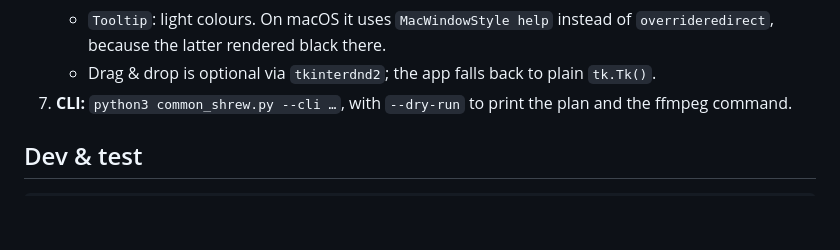
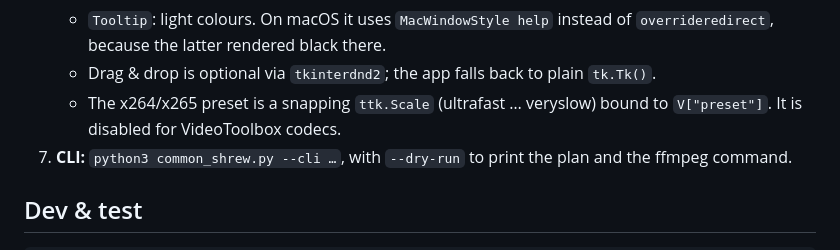
Before and after one commit to sonarkon/Common-Shrew, a Markdown page: CLAUDE.md, the part around the change. GitHub-like rendering; blank space fills up the shorter version.

```diff
--- a/CLAUDE.md
+++ b/CLAUDE.md
@@ -66,6 +66,8 @@ Git-ignored: `.venv/`, `samples/`, video files, and the launcher flags `.use_sys
    - `Tooltip`: light colours. On macOS it uses `MacWindowStyle help` instead of
      `overrideredirect`, because the latter rendered black there.
    - Drag & drop is optional via `tkinterdnd2`; the app falls back to plain `tk.Tk()`.
+   - The x264/x265 preset is a snapping `ttk.Scale` (ultrafast … veryslow) bound to
+     `V["preset"]`. It is disabled for VideoToolbox codecs.
 7. **CLI:** `python3 common_shrew.py --cli …`, with `--dry-run` to print the plan and the
    ffmpeg command.
 
```
Also changed, not shown: docs/screenshot.png, 1 other file.
